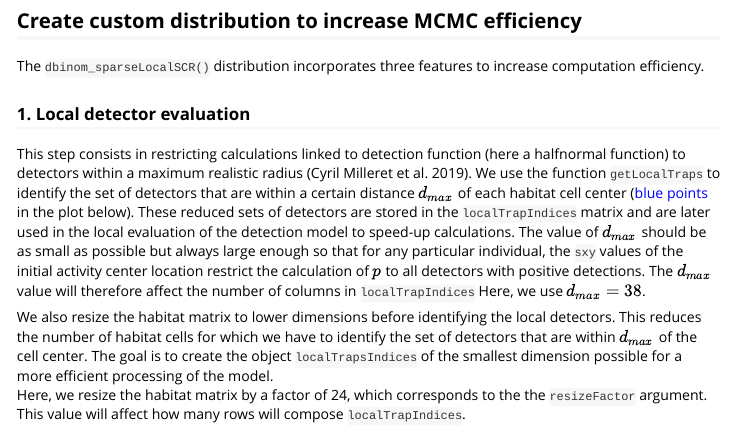
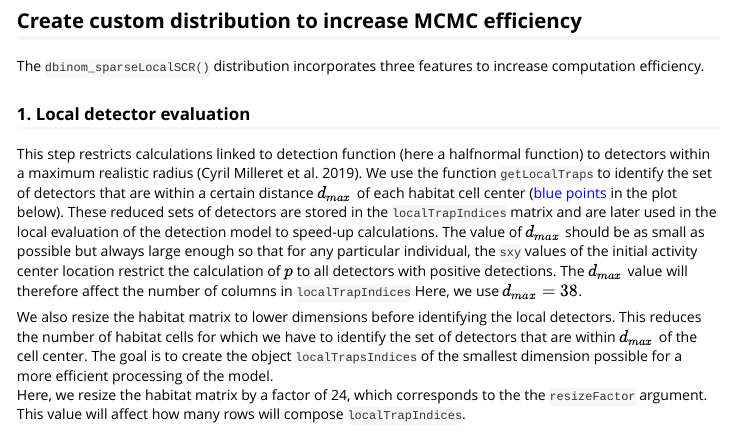
Before and after one commit to nimble-dev/nimbleSCR, an R Markdown document (docs/wolverine_example.Rmd): the page in a window 1100 px wide, from 2230 px down. Rendered offline with R 4.5, knitr and Pandoc, with nearby package versions; some code elsewhere in the file could not run offline; long lines of code are wrapped.

Commit message:
update vignette and help files

```diff
--- a/docs/wolverine_example.Rmd
+++ b/docs/wolverine_example.Rmd
@@ -123,7 +123,7 @@ The `dbinom_sparseLocalSCR()` distribution incorporates three features to increa
 
 ### 1. Local detector evaluation
 
-This step consists in restricting calculations linked to detection function (here a halfnormal function) to detectors within a maximum realistic radius [@Milleret2019].
+This step restricts calculations linked to detection function (here a halfnormal function) to detectors within a maximum realistic radius [@Milleret2019].
 We use the function `getLocalTraps` to identify the set of detectors that are within a certain distance $d_{max}$ of each habitat cell
 center (<span style="color: blue;">blue points</span> in the plot below). These reduced sets of detectors are stored in the `localTrapIndices` matrix and are later used in the local evaluation of the detection model to speed-up calculations.
 The value of $d_{max}$ should be as small as possible but always large enough so that for any particular individual, the `sxy` values of the initial activity center location restrict the calculation of $p$ to all detectors with positive detections.
```
Also changed, not shown: nimbleSCR/R/dDispersal_exp.R (+0 -28 lines), nimbleSCR/R/dHabitatMask.R (+7 -7 lines), nimbleSCR/R/dbinom_sparseLocalSCR.R (+10 -8 lines), nimbleSCR/R/dbinom_vector.R (+1 -1 lines), nimbleSCR/R/getLocalTraps.R (+13 -12 lines), nimbleSCR/R/getSparseY.R (+13 -14 lines), nimbleSCR/R/localTrapCalculations.R (+21 -21 lines), docs/wolverine_example.Rmd (2 more changed lines), 7 other files.
